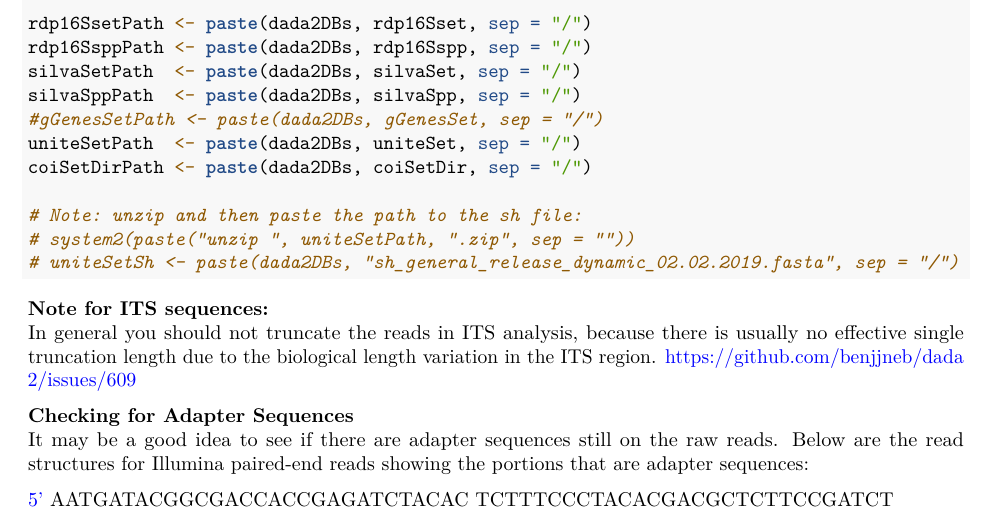
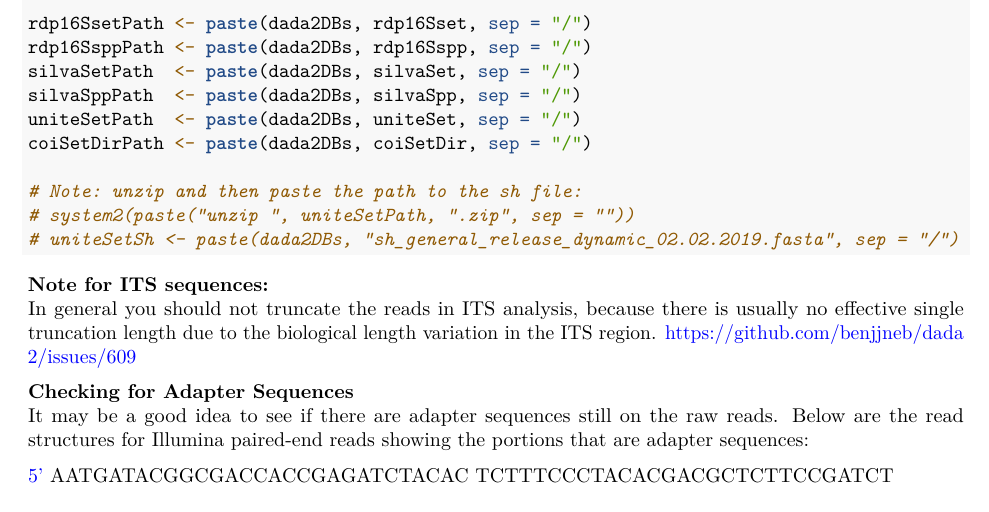
Before and after one commit to girouxem/Ecobiomics, an R Markdown document (chapter1/ecoGRDIChpt1.Rmd): part of page 3 of 11, cut so that both start at the same text. Rendered offline with R 4.5, knitr and Pandoc, then LaTeX, with nearby package versions; some code elsewhere in the file could not run offline.

Commit message:
removed gGenes reference prev at line 110

```diff
--- a/chapter1/ecoGRDIChpt1.Rmd
+++ b/chapter1/ecoGRDIChpt1.Rmd
@@ -107,7 +107,6 @@ rdp16SsetPath <- paste(dada2DBs, rdp16Sset, sep = "/")
 rdp16SsppPath <- paste(dada2DBs, rdp16Sspp, sep = "/")
 silvaSetPath  <- paste(dada2DBs, silvaSet, sep = "/")
 silvaSppPath  <- paste(dada2DBs, silvaSpp, sep = "/")
-#gGenesSetPath <- paste(dada2DBs, gGenesSet, sep = "/")
 uniteSetPath  <- paste(dada2DBs, uniteSet, sep = "/")
 coiSetDirPath <- paste(dada2DBs, coiSetDir, sep = "/")
 
```
